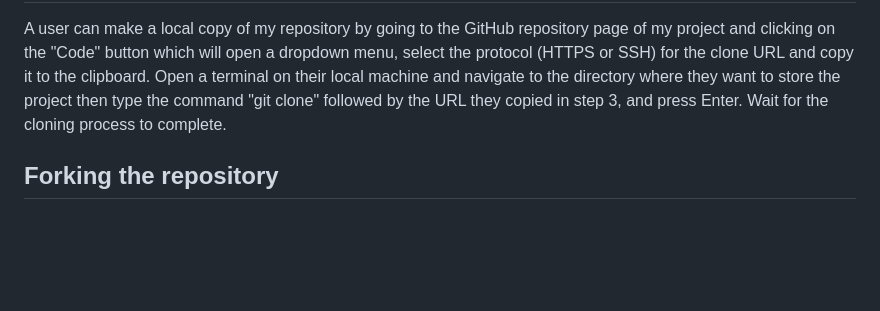
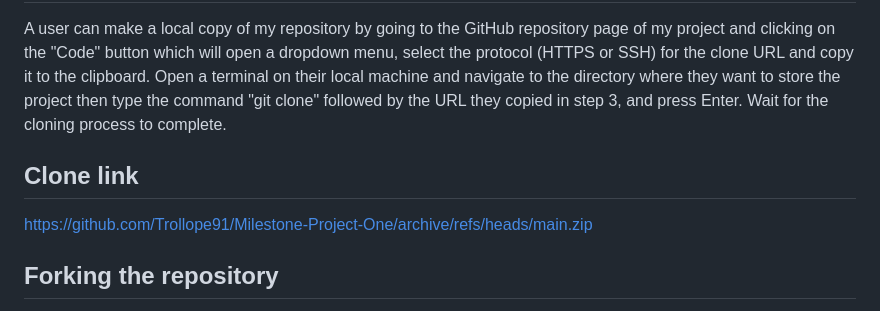
Before and after one commit to Trollope91/Milestone-Project-One, a Markdown page: README.md, the part around the change. Rendered like a GitHub page; blank space fills up the shorter version.

Commit message:
Add repository clone link

```diff
--- a/README.md
+++ b/README.md
@@ -261,6 +261,11 @@ A user can make a local copy of my repository by going to the GitHub repository
 Open a terminal on their local machine and navigate to the directory where they want to store the project then type the command "git clone" followed by the URL they copied in step 3, and press Enter.
 Wait for the cloning process to complete.
 
+## Clone link
+
+https://github.com/Trollope91/Milestone-Project-One/archive/refs/heads/main.zip
+
+
 ## Forking the repository
 
 To fork the repository the user can go to the GitHub repository page of the project and click on the "Fork" button in the upper right-hand corner of the page, select the account they want to fork the project to and then wait for GitHub to create a copy of the project in their account.
```
